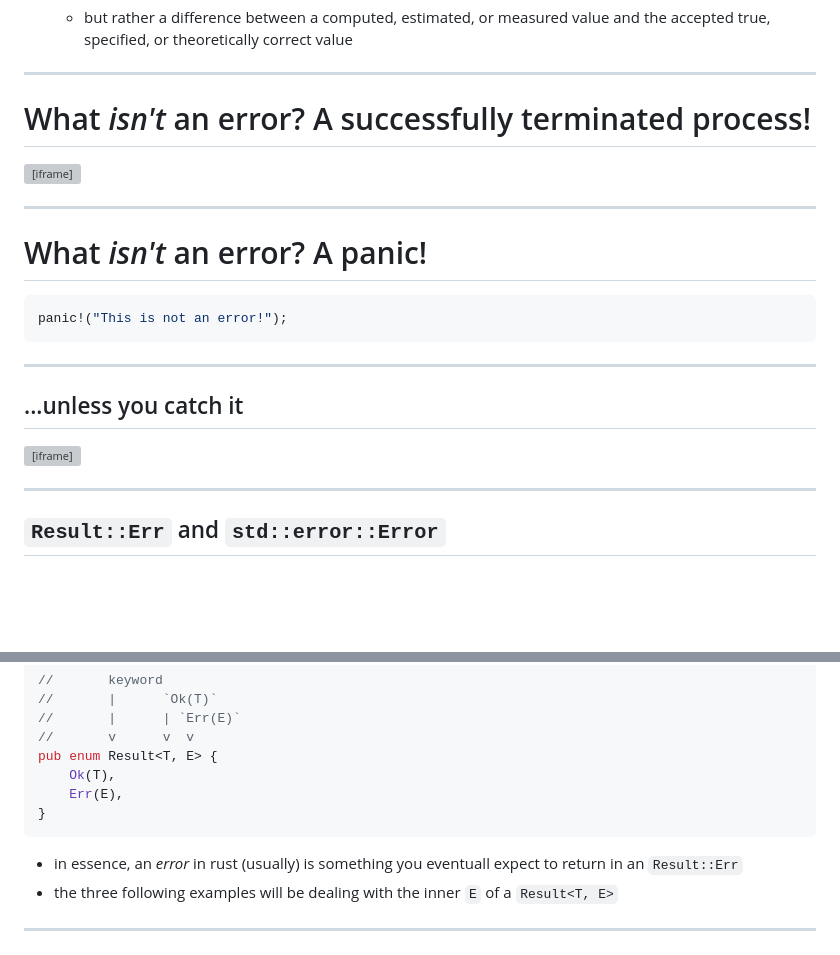
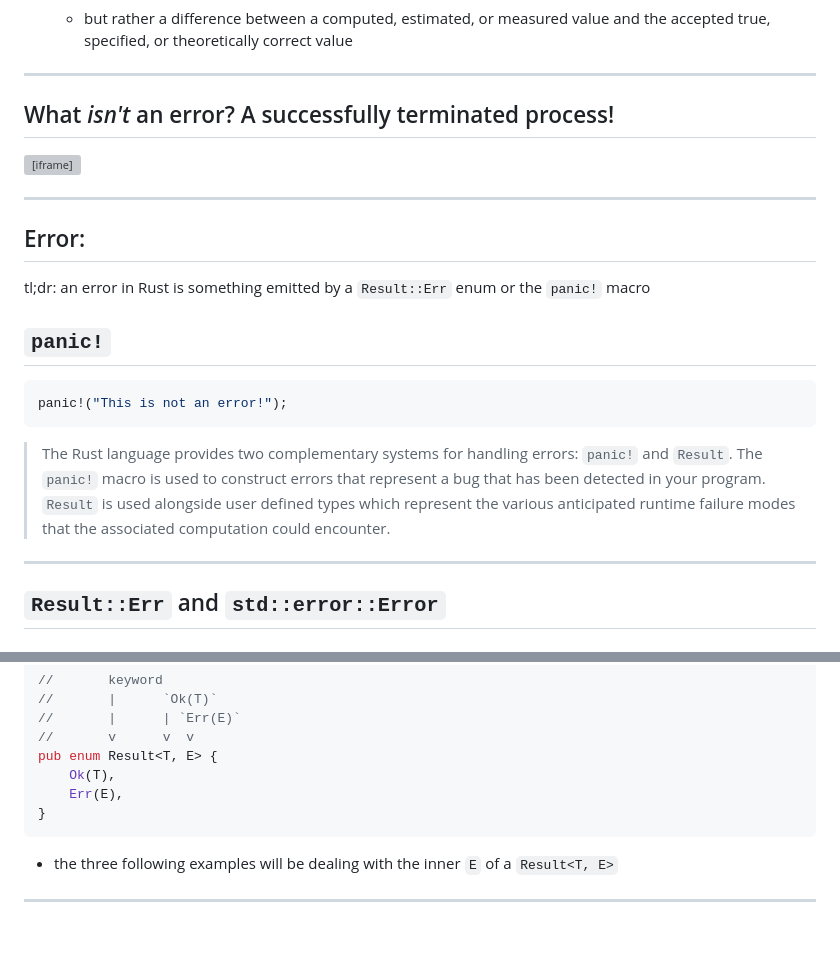
Before and after one commit to mkatychev/rust_errors, a Markdown page: slides/index.md, 2 parts joined by grey strips. Drawn GitHub-style; blank space fills up the shorter version; grey boxes are pictures that could not be loaded.

Commit message:
updated with panic additions

````diff
--- a/slides/index.md
+++ b/slides/index.md
@@ -24,22 +24,26 @@ Seeing is Observing
 
 ---
 
-# What _isn't_ an error? A successfully terminated process!
+## What _isn't_ an error? A successfully terminated process!
 
 <iframe src="https://doc.rust-lang.org/std/process/struct.ExitCode.html#examples" class="h-full"></iframe>
 
+
 ---
 
-# What _isn't_ an error? A panic!
+## Error:
+
+tl;dr: an error in Rust is something emitted by a `Result::Err` enum or the `panic!` macro
+
+
+## `panic!`
 
 ```rust
 panic!("This is not an error!");
 ```
-
----
-
-## ...unless you catch it
-<iframe src="https://doc.rust-lang.org/std/panic/fn.take_hook.html#examples" class="h-full"></iframe>
+ > The Rust language provides two complementary systems for handling errors: `panic!` and `Result`.
+> The `panic!` macro is used to construct errors that represent a bug that has been detected in your program.
+> `Result` is used alongside user defined types which represent the various anticipated runtime failure modes that the associated computation could encounter.
 
 ---
 
@@ -76,7 +80,6 @@ pub enum Result<T, E> {
 }
 ```
 
-* in essence, an _error_ in rust (usually) is something you eventuall expect to return in an `Result::Err`
 * the three following examples will be dealing with the inner `E` of a `Result<T, E>`
 
 ---
````
Also changed, not shown: other parts of slides/index.md (+1 -1 lines).
